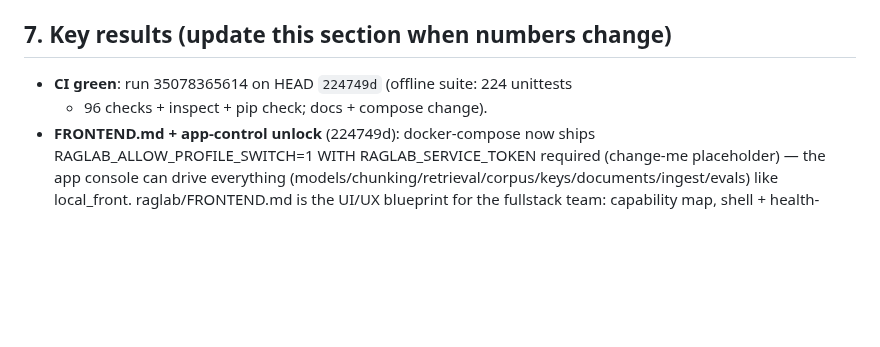
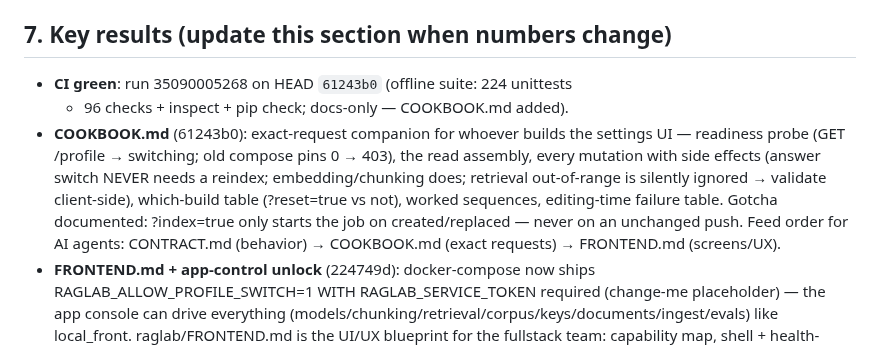
Before and after one commit to seif-bkh/RAGLab, a Markdown page: AGENTS.md, the part around the change. Drawn GitHub-style; blank space fills up the shorter version.

Commit message:
AGENTS.md: record the green CI run for the COOKBOOK.md commit
Co-authored-by: arena-agent <297053741+arena-agent@users.noreply.github.com>

```diff
--- a/AGENTS.md
+++ b/AGENTS.md
@@ -207,8 +207,17 @@ Channels that WORK (use in this order):
 
 ## 7. Key results (update this section when numbers change)
 
-- **CI green**: run 35078365614 on HEAD `224749d` (offline suite: 224 unittests
-  + 96 checks + inspect + pip check; docs + compose change).
+- **CI green**: run 35090005268 on HEAD `61243b0` (offline suite: 224 unittests
+  + 96 checks + inspect + pip check; docs-only — COOKBOOK.md added).
+- **COOKBOOK.md** (61243b0): exact-request companion for whoever builds the
+  settings UI — readiness probe (GET /profile → switching; old compose pins
+  0 → 403), the read assembly, every mutation with side effects (answer
+  switch NEVER needs a reindex; embedding/chunking does; retrieval
+  out-of-range is silently ignored → validate client-side), which-build
+  table (?reset=true vs not), worked sequences, editing-time failure table.
+  Gotcha documented: ?index=true only starts the job on created/replaced —
+  never on an unchanged push. Feed order for AI agents: CONTRACT.md
+  (behavior) → COOKBOOK.md (exact requests) → FRONTEND.md (screens/UX).
 - **FRONTEND.md + app-control unlock** (224749d): docker-compose now ships
   RAGLAB_ALLOW_PROFILE_SWITCH=1 WITH RAGLAB_SERVICE_TOKEN required
   (change-me placeholder) — the app console can drive everything
```
